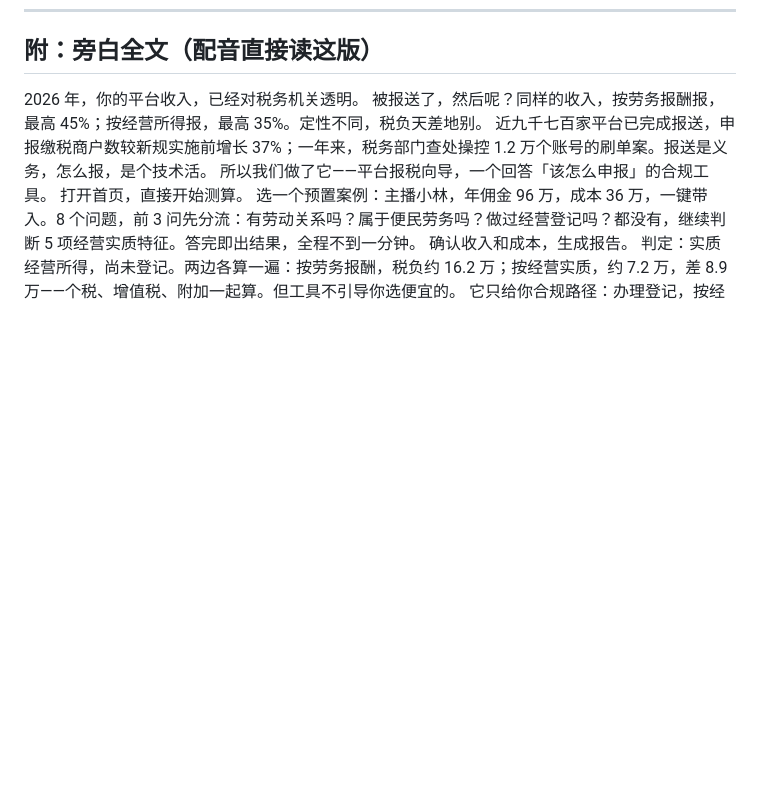
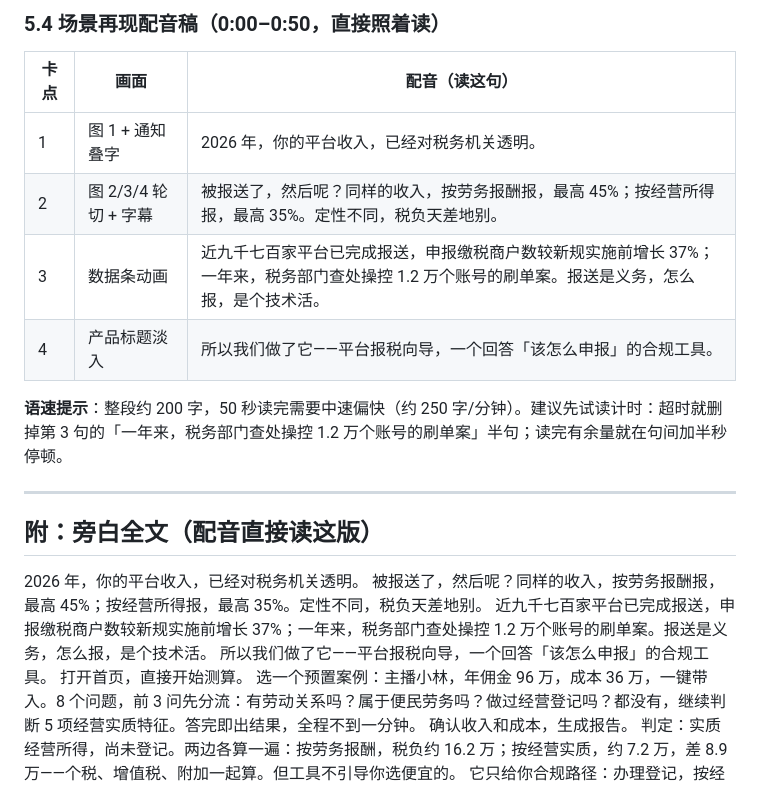
Before and after one commit to Jame-Smiths/platform-tax-guide, a Markdown page: 04-演示视频分镜与盲审自查.md, the part around one of its changes. Rendered like a GitHub page; blank space fills up the shorter version.

```diff
--- a/04-演示视频分镜与盲审自查.md
+++ b/04-演示视频分镜与盲审自查.md
@@ -129,3 +172,16 @@ node run-testcases.js
+### 5.4 场景再现配音稿（0:00–0:50，直接照着读）
+
+| 卡点 | 画面 | 配音（读这句） |
+|---|---|---|
+| 1 | 图 1 + 通知叠字 | 2026 年，你的平台收入，已经对税务机关透明。 |
+| 2 | 图 2/3/4 轮切 + 字幕 | 被报送了，然后呢？同样的收入，按劳务报酬报，最高 45%；按经营所得报，最高 35%。定性不同，税负天差地别。 |
+| 3 | 数据条动画 | 近九千七百家平台已完成报送，申报缴税商户数较新规实施前增长 37%；一年来，税务部门查处操控 1.2 万个账号的刷单案。报送是义务，怎么报，是个技术活。 |
+| 4 | 产品标题淡入 | 所以我们做了它——平台报税向导，一个回答「该怎么申报」的合规工具。 |
+
+**语速提示**：整段约 200 字，50 秒读完需要中速偏快（约 250 字/分钟）。建议先试读计时：超时就删掉第 3 句的「一年来，税务部门查处操控 1.2 万个账号的刷单案」半句；读完有余量就在句间加半秒停顿。
+
+---
+
 ## 附：旁白全文（配音直接读这版）
 
 2026 年，你的平台收入，已经对税务机关透明。
```
Also changed, not shown: other parts of 04-演示视频分镜与盲审自查.md (+43 -0 lines), 02-AI协作日志.md (+1 -0 lines).
